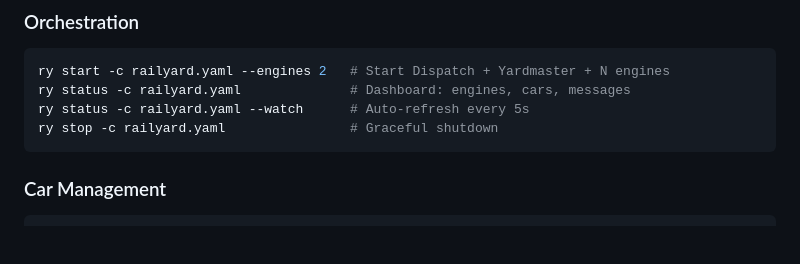
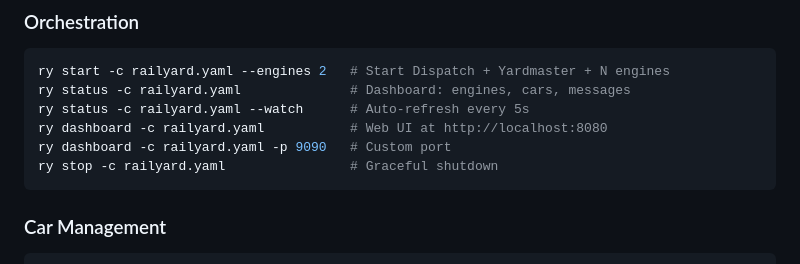
Before and after one commit to zulandar/railyard, a Markdown page: README.md, the part around the change. GitHub-like rendering; blank space fills up the shorter version.

Commit message:
Add ry dashboard command to README
Co-Authored-By: Claude Opus 4.6 <noreply@anthropic.com>

````diff
--- a/README.md
+++ b/README.md
@@ -129,6 +129,8 @@ tmux attach -t railyard
 ry start -c railyard.yaml --engines 2   # Start Dispatch + Yardmaster + N engines
 ry status -c railyard.yaml              # Dashboard: engines, cars, messages
 ry status -c railyard.yaml --watch      # Auto-refresh every 5s
+ry dashboard -c railyard.yaml           # Web UI at http://localhost:8080
+ry dashboard -c railyard.yaml -p 9090   # Custom port
 ry stop -c railyard.yaml                # Graceful shutdown
 ```
 
````
